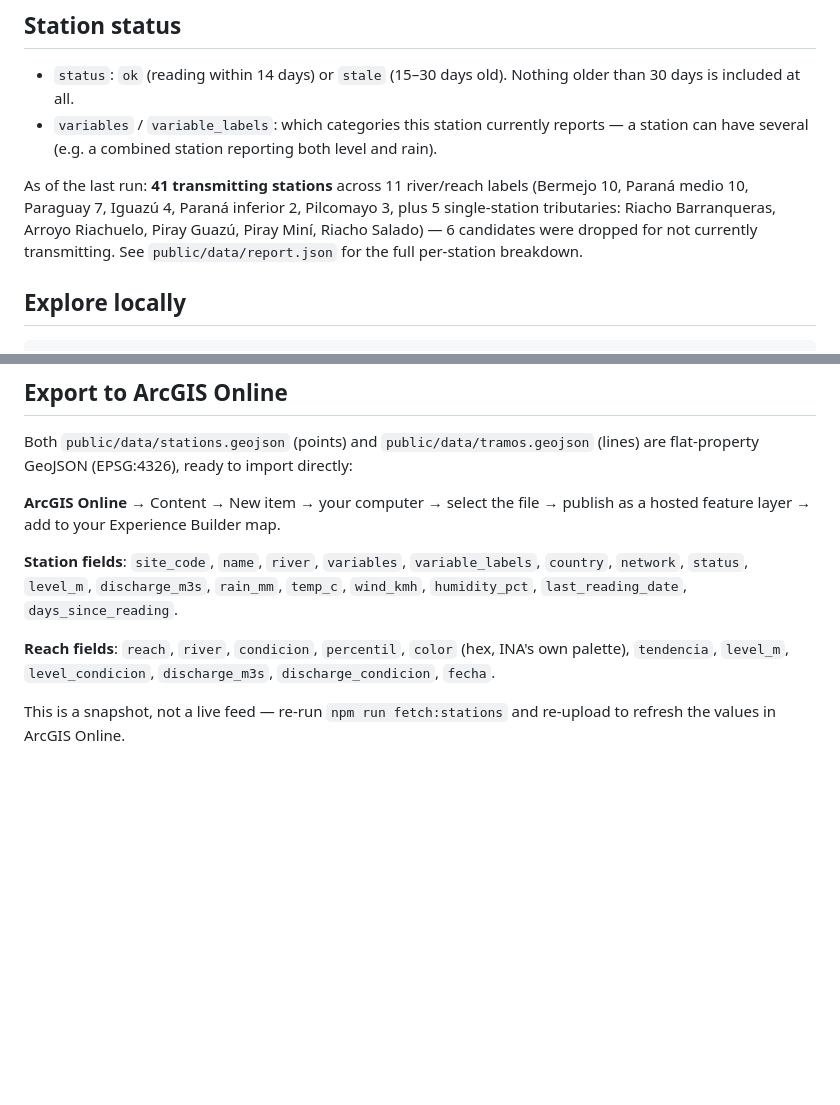
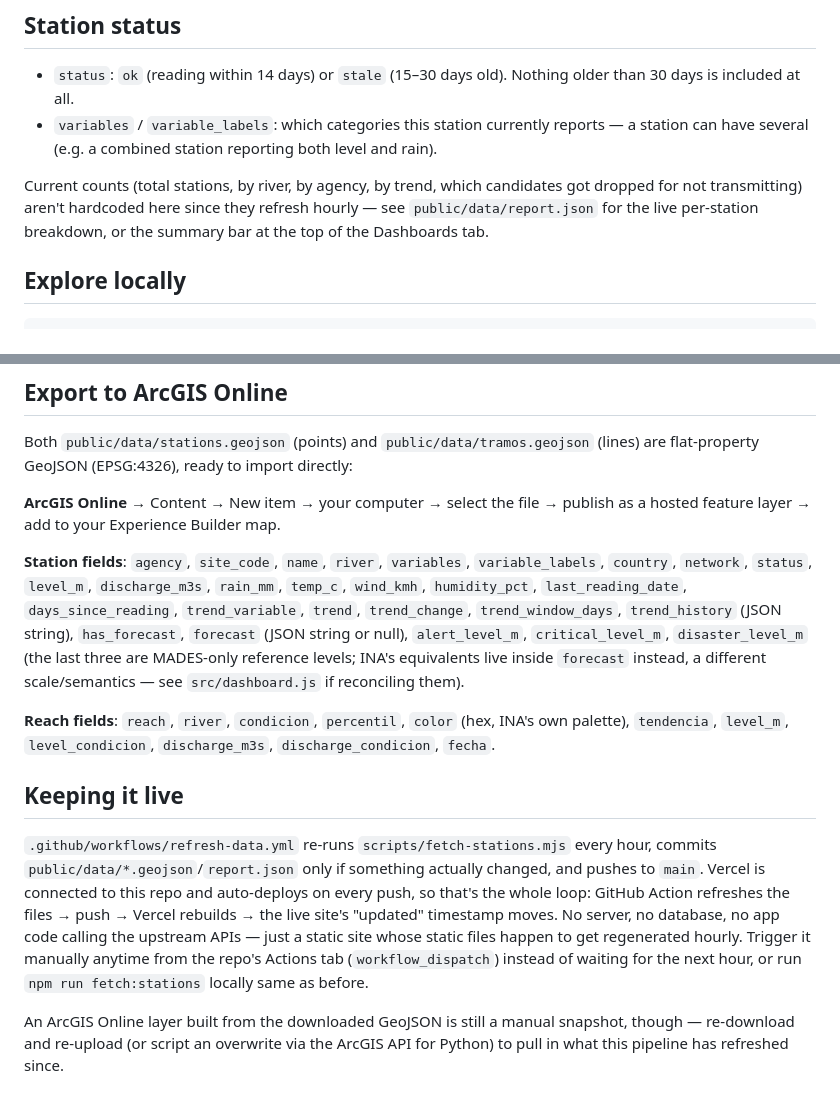
Before and after one commit to belcomotto/cuenca-parana-condicion-hidrica, a Markdown page: README.md, 2 parts joined by grey strips. Drawn GitHub-style; blank space fills up the shorter version.

Commit message:
Document the hourly refresh pipeline and drop stale hardcoded counts
Station/river counts in the README were already out of date (written
before MADES, before the river merge, before Goya) and would only get
staler now that data refreshes hourly instead of on manual runs.
Pointed at report.json/the dashboard instead of hardcoding numbers,
and added a section explaining the GitHub Action -> push -> Vercel
auto-deploy loop that now keeps the live site current.

Co-Authored-By: Claude Sonnet 5 <noreply@anthropic.com>

```diff
--- a/README.md
+++ b/README.md
@@ -67,12 +67,10 @@ and `public/data/report.json`.
   reports — a station can have several (e.g. a combined station reporting
   both level and rain).
 
-As of the last run: **41 transmitting stations** across 11 river/reach
-labels (Bermejo 10, Paraná medio 10, Paraguay 7, Iguazú 4, Paraná inferior 2,
-Pilcomayo 3, plus 5 single-station tributaries: Riacho Barranqueras, Arroyo
-Riachuelo, Piray Guazú, Piray Miní, Riacho Salado) — 6 candidates were
-dropped for not currently transmitting. See `public/data/report.json` for
-the full per-station breakdown.
+Current counts (total stations, by river, by agency, by trend, which
+candidates got dropped for not transmitting) aren't hardcoded here since
+they refresh hourly — see `public/data/report.json` for the live
+per-station breakdown, or the summary bar at the top of the Dashboards tab.
 
 ## Explore locally
 
@@ -107,14 +105,33 @@ Both `public/data/stations.geojson` (points) and `public/data/tramos.geojson`
 **ArcGIS Online** → Content → New item → your computer → select the file →
 publish as a hosted feature layer → add to your Experience Builder map.
 
-**Station fields**: `site_code`, `name`, `river`, `variables`,
+**Station fields**: `agency`, `site_code`, `name`, `river`, `variables`,
 `variable_labels`, `country`, `network`, `status`, `level_m`,
 `discharge_m3s`, `rain_mm`, `temp_c`, `wind_kmh`, `humidity_pct`,
-`last_reading_date`, `days_since_reading`.
+`last_reading_date`, `days_since_reading`, `trend_variable`, `trend`,
+`trend_change`, `trend_window_days`, `trend_history` (JSON string),
+`has_forecast`, `forecast` (JSON string or null), `alert_level_m`,
+`critical_level_m`, `disaster_level_m` (the last three are MADES-only
+reference levels; INA's equivalents live inside `forecast` instead, a
+different scale/semantics — see `src/dashboard.js` if reconciling them).
 
 **Reach fields**: `reach`, `river`, `condicion`, `percentil`, `color` (hex,
 INA's own palette), `tendencia`, `level_m`, `level_condicion`,
 `discharge_m3s`, `discharge_condicion`, `fecha`.
 
-This is a snapshot, not a live feed — re-run `npm run fetch:stations` and
-re-upload to refresh the values in ArcGIS Online.
+## Keeping it live
+
+`.github/workflows/refresh-data.yml` re-runs `scripts/fetch-stations.mjs`
+every hour, commits `public/data/*.geojson`/`report.json` only if something
+actually changed, and pushes to `main`. Vercel is connected to this repo and
+auto-deploys on every push, so that's the whole loop: GitHub Action refreshes
+the files → push → Vercel rebuilds → the live site's "updated" timestamp
+moves. No server, no database, no app code calling the upstream APIs — just
+a static site whose static files happen to get regenerated hourly. Trigger
+it manually anytime from the repo's Actions tab (`workflow_dispatch`) instead
+of waiting for the next hour, or run `npm run fetch:stations` locally same
+as before.
+
+An ArcGIS Online layer built from the downloaded GeoJSON is still a manual
+snapshot, though — re-download and re-upload (or script an overwrite via the
+ArcGIS API for Python) to pull in what this pipeline has refreshed since.
```
